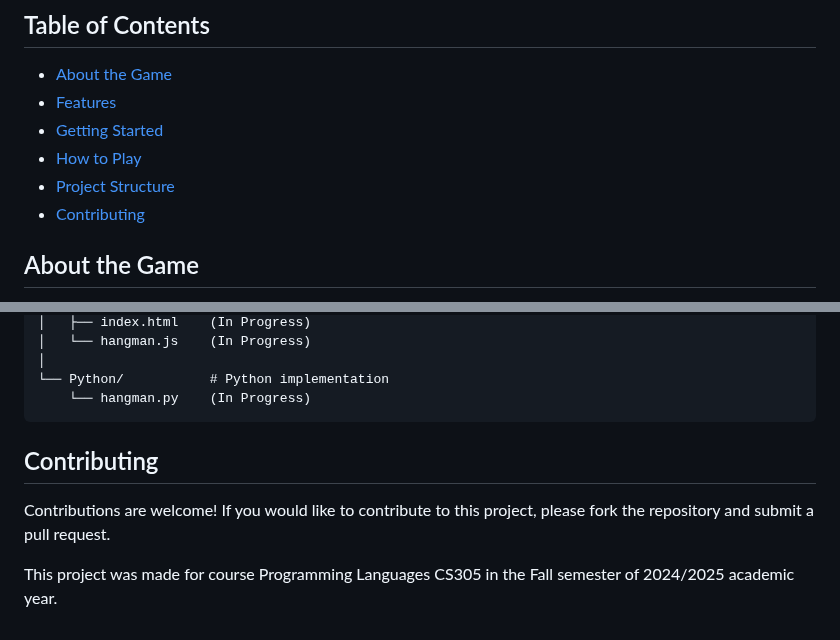
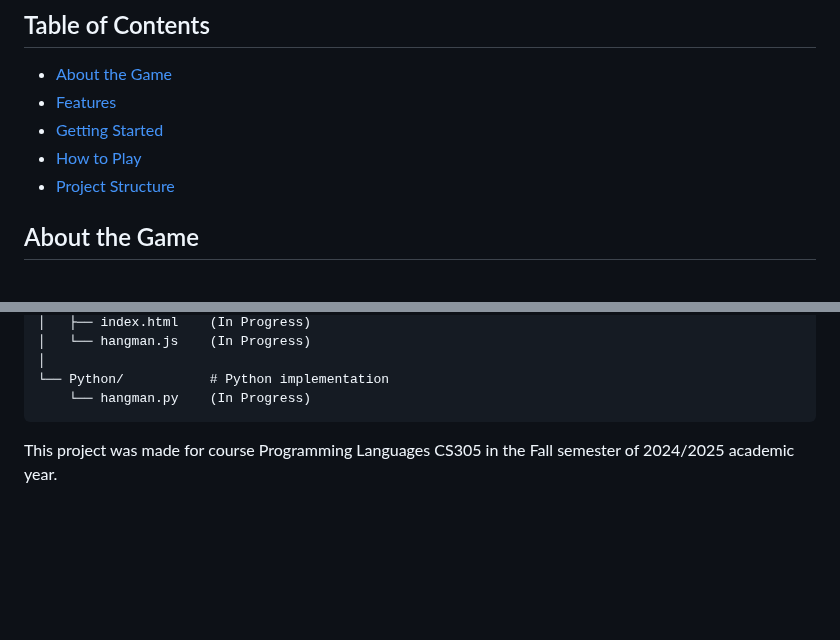
Before and after one commit to bjukovic/Hangman, a Markdown page: README.md, 2 parts joined by grey strips. Drawn GitHub-style; blank space fills up the shorter version.

````diff
--- a/README.md
+++ b/README.md
@@ -9,7 +9,6 @@ This repository consists of three separate implementations of the classic Hangma
 - [Getting Started](#getting-started)
 - [How to Play](#how-to-play)
 - [Project Structure](#project-structure)
-- [Contributing](#contributing)
 
 
 ## About the Game
@@ -90,8 +89,5 @@ hangman/
     └── hangman.py    (In Progress)
 ```
 
-## Contributing
-
-Contributions are welcome! If you would like to contribute to this project, please fork the repository and submit a pull request.
 
 This project was made for course Programming Languages CS305 in the Fall semester of 2024/2025 academic year.
````
